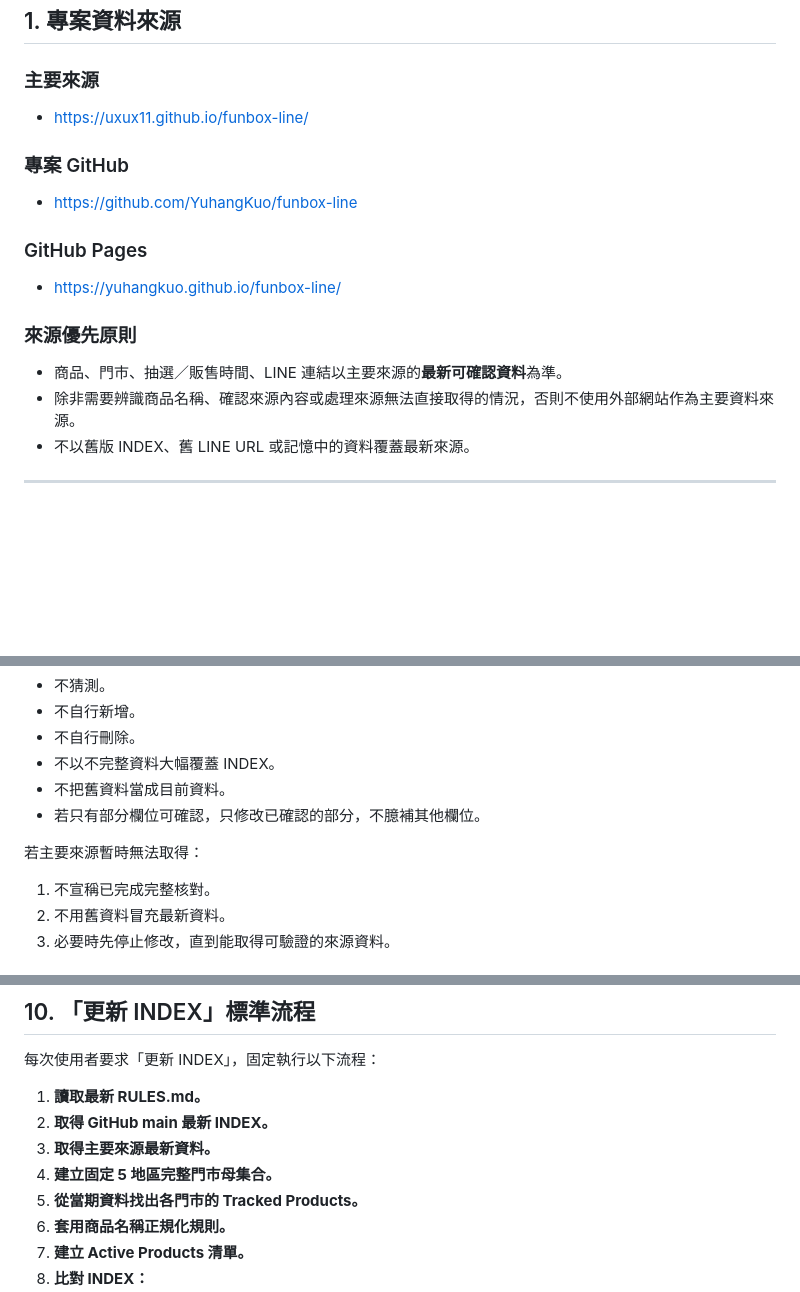
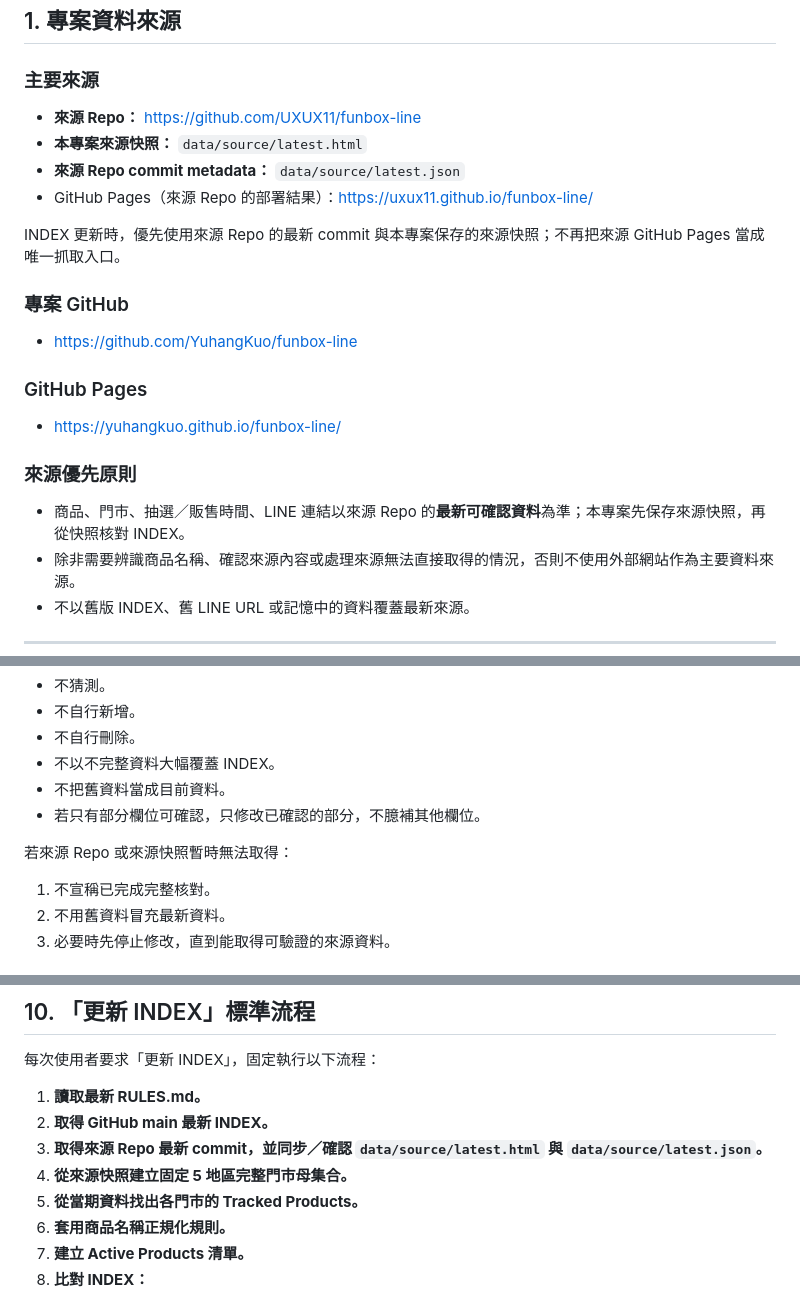
Before and after one commit to YuhangKuo/funbox-line, a Markdown page: RULES.md, 3 parts joined by grey strips. GitHub-like rendering; blank space fills up the shorter version.

Commit message:
docs: 改為來源 Repo 快照優先

```diff
--- a/RULES.md
+++ b/RULES.md
@@ -6,7 +6,12 @@
 ## 1. 專案資料來源
 
 ### 主要來源
-- https://uxux11.github.io/funbox-line/
+- **來源 Repo：** https://github.com/UXUX11/funbox-line
+- **本專案來源快照：** `data/source/latest.html`
+- **來源 Repo commit metadata：** `data/source/latest.json`
+- GitHub Pages（來源 Repo 的部署結果）：https://uxux11.github.io/funbox-line/
+
+INDEX 更新時，優先使用來源 Repo 的最新 commit 與本專案保存的來源快照；不再把來源 GitHub Pages 當成唯一抓取入口。
 
 ### 專案 GitHub
 - https://github.com/YuhangKuo/funbox-line
@@ -15,7 +20,7 @@
 - https://yuhangkuo.github.io/funbox-line/
 
 ### 來源優先原則
-- 商品、門市、抽選／販售時間、LINE 連結以主要來源的**最新可確認資料**為準。
+- 商品、門市、抽選／販售時間、LINE 連結以來源 Repo 的**最新可確認資料**為準；本專案先保存來源快照，再從快照核對 INDEX。
 - 除非需要辨識商品名稱、確認來源內容或處理來源無法直接取得的情況，否則不使用外部網站作為主要資料來源。
 - 不以舊版 INDEX、舊 LINE URL 或記憶中的資料覆蓋最新來源。
 
@@ -186,7 +191,7 @@ INDEX 必須同時符合以下條件：
 - 不把舊資料當成目前資料。
 - 若只有部分欄位可確認，只修改已確認的部分，不臆補其他欄位。
 
-若主要來源暫時無法取得：
+若來源 Repo 或來源快照暫時無法取得：
 
 1. 不宣稱已完成完整核對。
 2. 不用舊資料冒充最新資料。
@@ -213,8 +218,8 @@ INDEX 必須同時符合以下條件：
 
 1. **讀取最新 RULES.md。**
 2. **取得 GitHub main 最新 INDEX。**
-3. **取得主要來源最新資料。**
-4. **建立固定 5 地區完整門市母集合。**
+3. **取得來源 Repo 最新 commit，並同步／確認 `data/source/latest.html` 與 `data/source/latest.json`。**
+4. **從來源快照建立固定 5 地區完整門市母集合。**
 5. **從當期資料找出各門市的 Tracked Products。**
 6. **套用商品名稱正規化規則。**
 7. **建立 Active Products 清單。**
```
